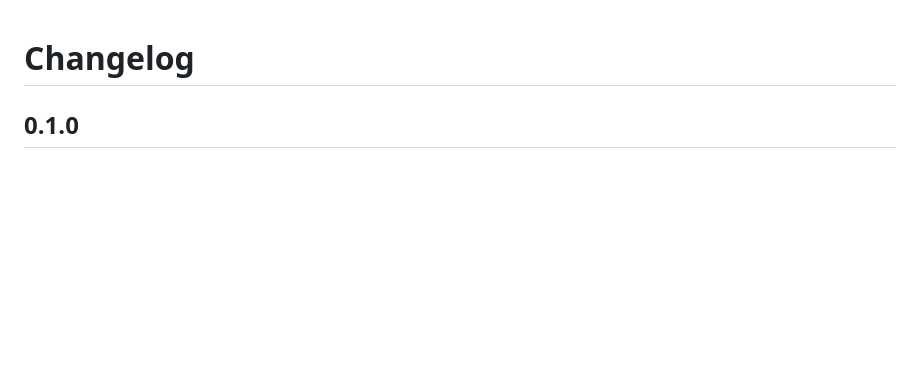
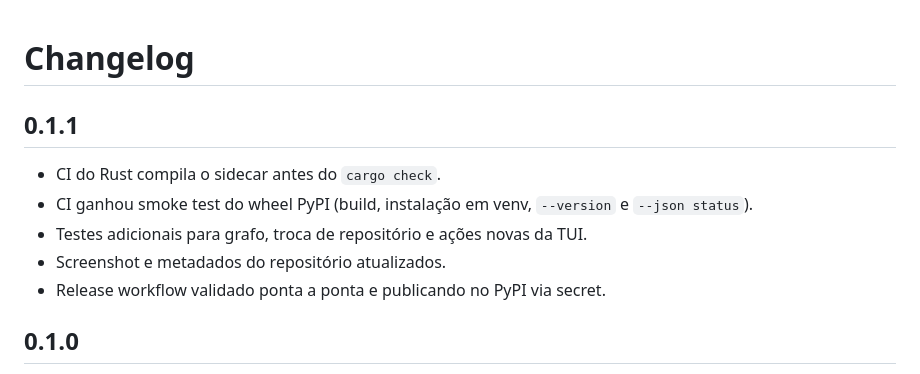
Before and after one commit to rhyan05/gitcontrol, a Markdown page: CHANGELOG.md, the part around the change. GitHub-like rendering; blank space fills up the shorter version.

```diff
--- a/CHANGELOG.md
+++ b/CHANGELOG.md
@@ -1,4 +1,13 @@
 # Changelog
+
+## 0.1.1
+
+- CI do Rust compila o sidecar antes do `cargo check`.
+- CI ganhou smoke test do wheel PyPI (build, instalação em venv, `--version` e
+  `--json status`).
+- Testes adicionais para grafo, troca de repositório e ações novas da TUI.
+- Screenshot e metadados do repositório atualizados.
+- Release workflow validado ponta a ponta e publicando no PyPI via secret.
 
 ## 0.1.0
 
```
Also changed, not shown: README.md (+6 -2 lines), desktop/docs/gitcontrol.png, 13 other files.
